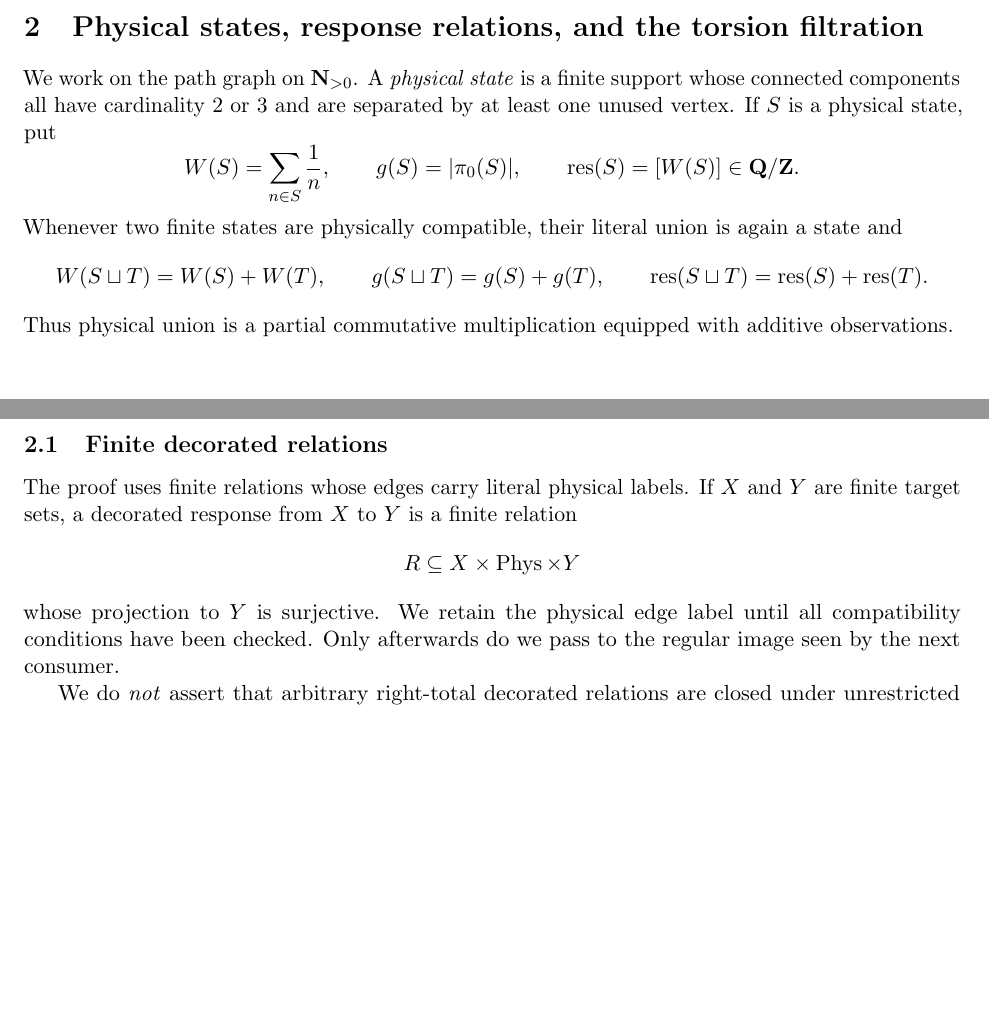
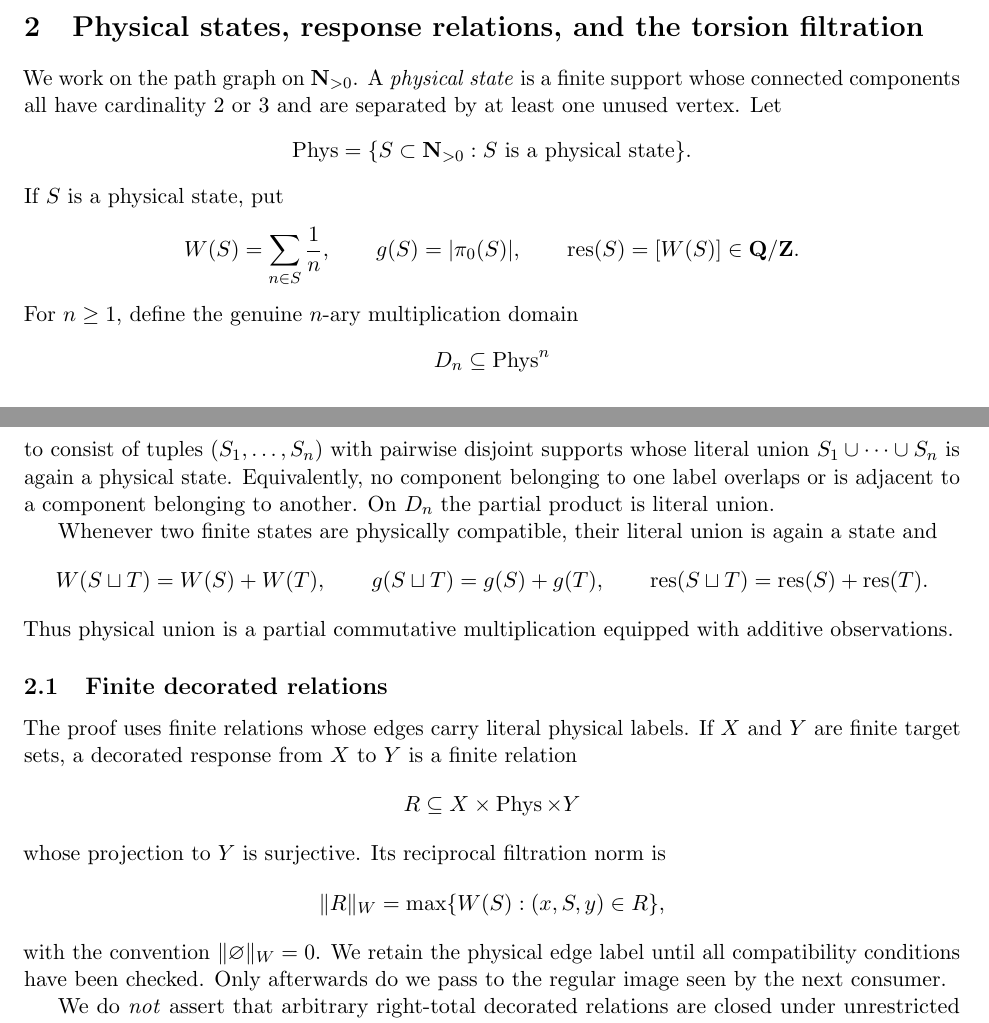
Before and after one commit to Yuren-Tang/erdos-289, a LaTeX paper (paper/manuscript.tex, which reads paper/sections/postpass-01-states-and-filtration.tex): two parts of pages 2 and 3 of 26, joined at a grey line, cut so that both start at the same text, the shorter picture padded with empty space. Compiled offline with pdfLaTeX.

Commit message:
Define the physical domain and response filtration explicitly

```diff
--- a/paper/sections/postpass-01-states-and-filtration.tex
+++ b/paper/sections/postpass-01-states-and-filtration.tex
@@ -1,7 +1,13 @@
 \section{Physical states, response relations, and the torsion filtration}
 \label{sec:states-filtration}
 
-We work on the path graph on $\mathbf N_{>0}$.  A \emph{physical state} is a finite support whose connected components all have cardinality $2$ or $3$ and are separated by at least one unused vertex.  If $S$ is a physical state, put
+We work on the path graph on $\mathbf N_{>0}$.  A \emph{physical state} is a finite support whose connected components all have cardinality $2$ or $3$ and are separated by at least one unused vertex.  Let
+\[
+\operatorname{Phys}
+=
+\{S\subset\mathbf N_{>0}:S\text{ is a physical state}\}.
+\]
+If $S$ is a physical state, put
 \[
 W(S)=\sum_{n\in S}\frac1n,
 \qquad
@@ -9,6 +15,12 @@ g(S)=|\pi_0(S)|,
 \qquad
 \operatorname{res}(S)=[W(S)]\in \mathbf Q/\mathbf Z.
 \]
+For $n\ge1$, define the genuine $n$-ary multiplication domain
+\[
+D_n\subseteq\operatorname{Phys}^n
+\]
+to consist of tuples $(S_1,\ldots,S_n)$ with pairwise disjoint supports whose literal union $S_1\cup\cdots\cup S_n$ is again a physical state.  Equivalently, no component belonging to one label overlaps or is adjacent to a component belonging to another.  On $D_n$ the partial product is literal union.
+
 Whenever two finite states are physically compatible, their literal union is again a state and
 \[
 W(S\sqcup T)=W(S)+W(T),\qquad
@@ -23,7 +35,13 @@ The proof uses finite relations whose edges carry literal physical labels.  If $
 \[
 R\subseteq X\times \operatorname{Phys}\times Y
 \]
-whose projection to $Y$ is surjective.  We retain the physical edge label until all compatibility conditions have been checked.  Only afterwards do we pass to the regular image seen by the next consumer.
+whose projection to $Y$ is surjective.  Its reciprocal filtration norm is
+\[
+\|R\|_W
+=
+\max\{W(S):(x,S,y)\in R\},
+\]
+with the convention $\|\varnothing\|_W=0$.  We retain the physical edge label until all compatibility conditions have been checked.  Only afterwards do we pass to the regular image seen by the next consumer.
 
 We do \emph{not} assert that arbitrary right-total decorated relations are closed under unrestricted composition.  The only compositions used below occur on finite diagrams for which two additional facts have been proved:
 \begin{enumerate}
```
